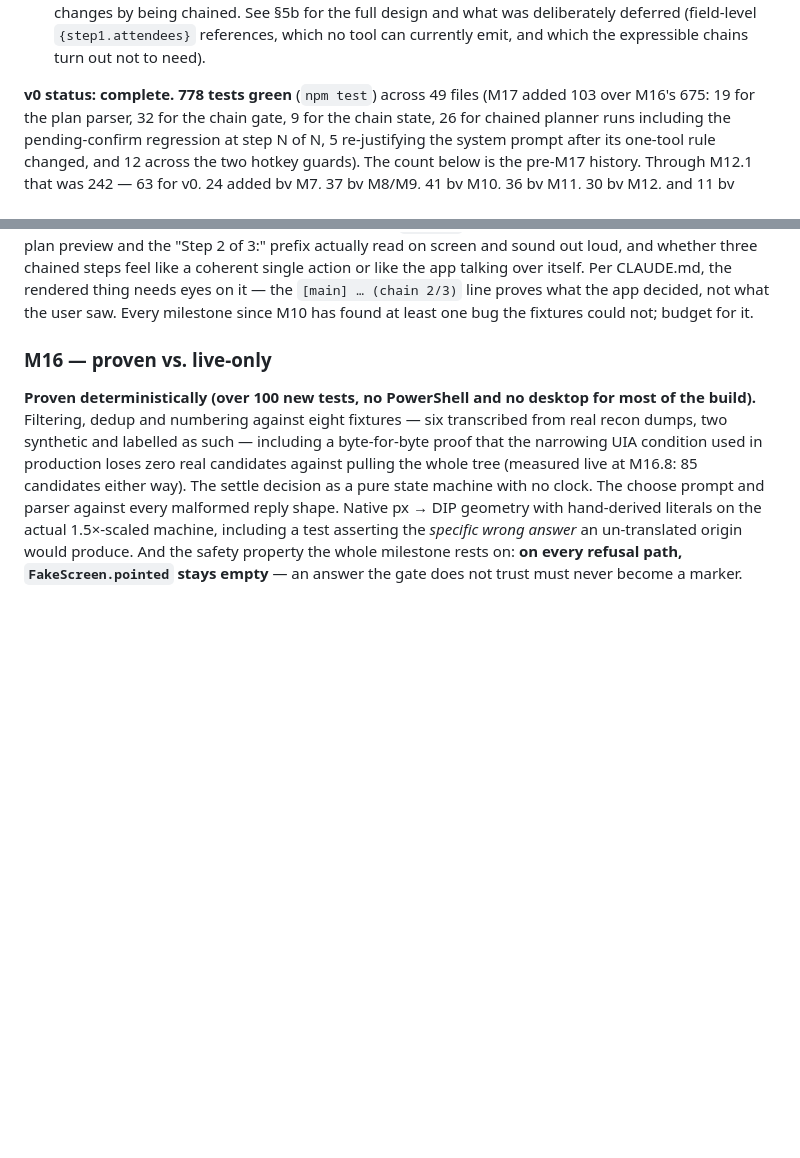
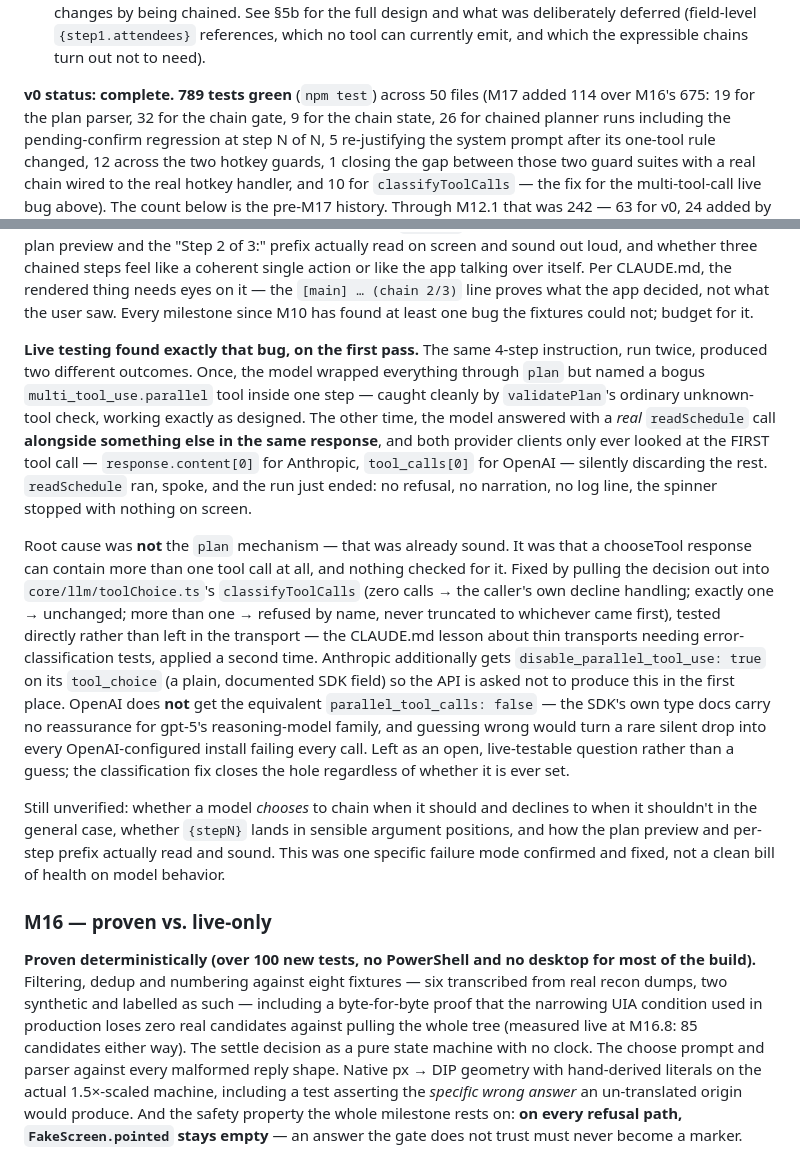
Before and after one commit to Sejall-089/voice-agent, a Markdown page: spec.md, 2 parts joined by grey strips. GitHub-like rendering; blank space fills up the shorter version.

Commit message:
M17 docs: record the multi-tool-call live bug and fix, update counts
spec.md's M17 proven-vs-live-only section explicitly flagged "whether a real model chooses to
chain" as untested; this live run tested exactly that and found a real bug, so it belongs there
rather than staying silent about it. Adds the full account (root cause, why it wasn't the plan
mechanism, the fix, and why OpenAI's parallel_tool_calls flag was deliberately left unset) and
corrects the test counts (789/50, was 778/49) in spec.md and README.md. README's Chaining
section gets a one-paragraph pointer to the same account.

No code changes - docs only, following the milestone's own "when you finish a milestone, update
spec.md if any decision changed" rule.

```diff
--- a/spec.md
+++ b/spec.md
@@ -1714,10 +1714,12 @@ Post-v0:
       design and what was deliberately deferred (field-level `{step1.attendees}` references,
       which no tool can currently emit, and which the expressible chains turn out not to need).
 
-**v0 status: complete.** **778 tests green** (`npm test`) across 49 files (M17 added 103 over
+**v0 status: complete.** **789 tests green** (`npm test`) across 50 files (M17 added 114 over
 M16's 675: 19 for the plan parser, 32 for the chain gate, 9 for the chain state, 26 for chained
 planner runs including the pending-confirm regression at step N of N, 5 re-justifying the system
-prompt after its one-tool rule changed, and 12 across the two hotkey guards). The count below is
+prompt after its one-tool rule changed, 12 across the two hotkey guards, 1 closing the gap
+between those two guard suites with a real chain wired to the real hotkey handler, and 10 for
+`classifyToolCalls` — the fix for the multi-tool-call live bug above). The count below is
 the pre-M17 history. Through M12.1 that
 was 242 — 63 for v0, 24 added by M7, 37 by M8/M9, 41 by M10, 36 by M11, 30 by M12, and 11 by
 M12.1 (M12.2 added no new tests — all four fixes are covered by existing coverage, adjusted
@@ -1926,6 +1928,33 @@ read on screen and sound out loud, and whether three chained steps feel like a c
 action or like the app talking over itself. Per CLAUDE.md, the rendered thing needs eyes on it —
 the `[main] … (chain 2/3)` line proves what the app decided, not what the user saw. Every
 milestone since M10 has found at least one bug the fixtures could not; budget for it.
+
+**Live testing found exactly that bug, on the first pass.** The same 4-step instruction, run
+twice, produced two different outcomes. Once, the model wrapped everything through `plan` but
+named a bogus `multi_tool_use.parallel` tool inside one step — caught cleanly by `validatePlan`'s
+ordinary unknown-tool check, working exactly as designed. The other time, the model answered with
+a *real* `readSchedule` call **alongside something else in the same response**, and both provider
+clients only ever looked at the FIRST tool call — `response.content[0]` for Anthropic,
+`tool_calls[0]` for OpenAI — silently discarding the rest. `readSchedule` ran, spoke, and the run
+just ended: no refusal, no narration, no log line, the spinner stopped with nothing on screen.
+
+Root cause was **not** the `plan` mechanism — that was already sound. It was that a chooseTool
+response can contain more than one tool call at all, and nothing checked for it. Fixed by pulling
+the decision out into `core/llm/toolChoice.ts`'s `classifyToolCalls` (zero calls → the caller's
+own decline handling; exactly one → unchanged; more than one → refused by name, never truncated
+to whichever came first), tested directly rather than left in the transport — the CLAUDE.md
+lesson about thin transports needing error-classification tests, applied a second time. Anthropic
+additionally gets `disable_parallel_tool_use: true` on its `tool_choice` (a plain, documented SDK
+field) so the API is asked not to produce this in the first place. OpenAI does **not** get the
+equivalent `parallel_tool_calls: false` — the SDK's own type docs carry no reassurance for
+gpt-5's reasoning-model family, and guessing wrong would turn a rare silent drop into every
+OpenAI-configured install failing every call. Left as an open, live-testable question rather than
+a guess; the classification fix closes the hole regardless of whether it is ever set.
+
+Still unverified: whether a model *chooses* to chain when it should and declines to when it
+shouldn't in the general case, whether `{stepN}` lands in sensible argument positions, and how
+the plan preview and per-step prefix actually read and sound. This was one specific failure mode
+confirmed and fixed, not a clean bill of health on model behavior.
 
 ### M16 — proven vs. live-only
 
```
Also changed, not shown: README.md (+9 -1 lines).
